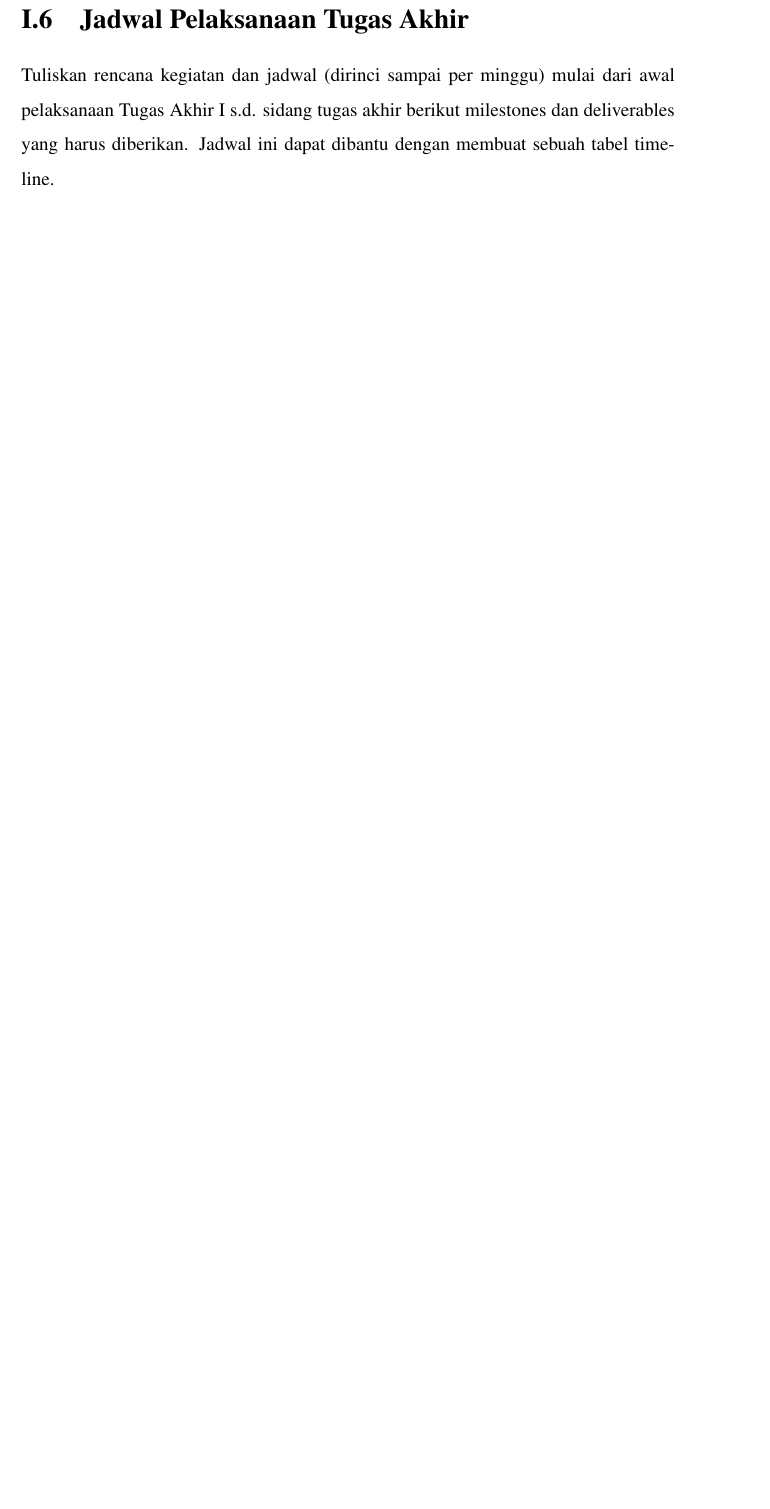
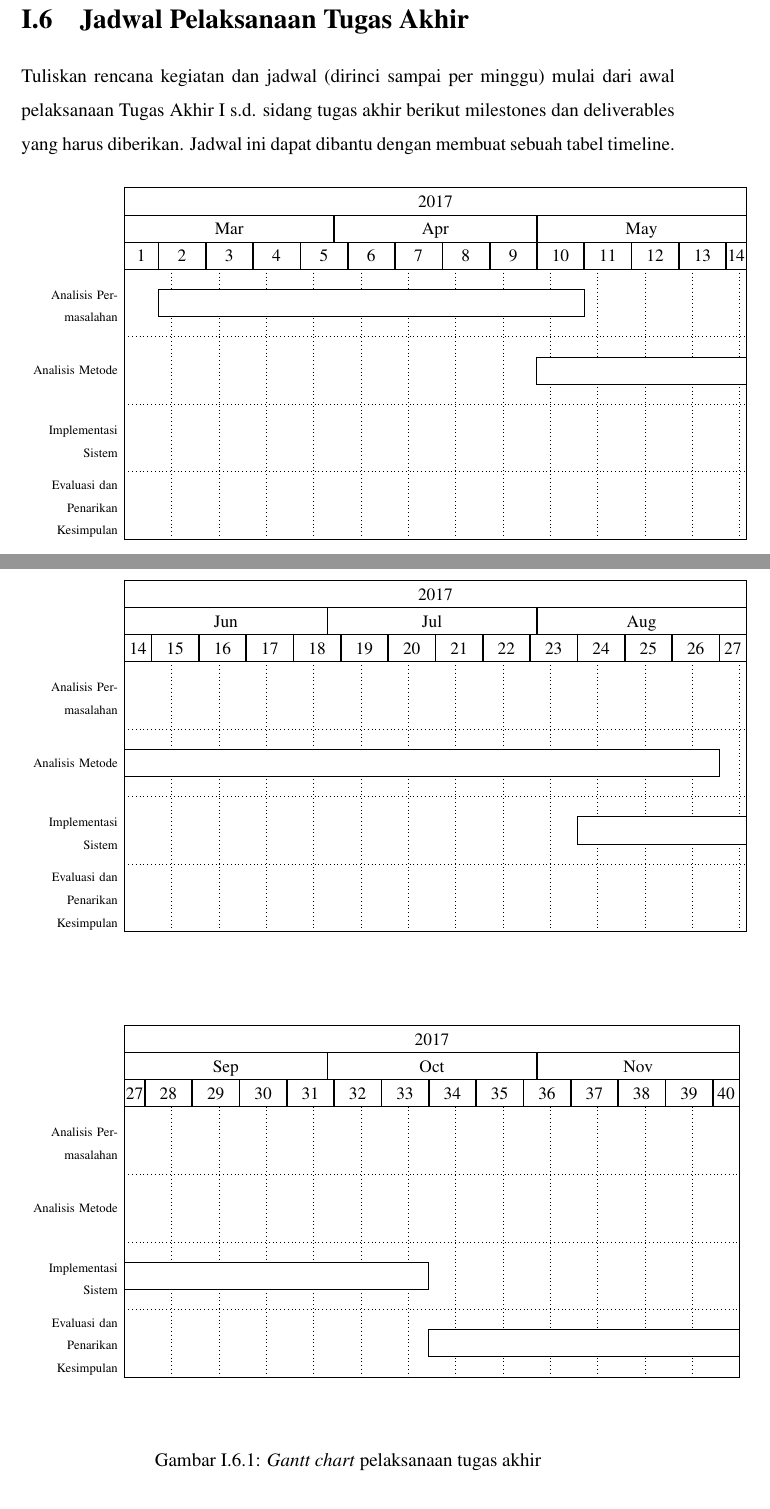
Before and after one commit to petrabarus/if-itb-latex, a LaTeX thesis (src/thesis.tex, which reads src/config/hyphenation.tex, src/config/if-itb-thesis.sty, src/gantt/chart.tex): part of page 11 of 26 before the commit and two parts of pages 12 and 13 of 31 after it, the two joined at a grey line, cut so that both start at the same text, the shorter picture padded with empty space. Compiled offline with pdfLaTeX.

Commit message:
Revisi I 14/04

```diff
--- a/src/config/hyphenation.tex
+++ b/src/config/hyphenation.tex
@@ -25,6 +25,7 @@
   %
   % B
 	%
+  ban-ding
 	be-be-ra-pa
 	ber-ge-rak
   %
@@ -86,7 +87,6 @@
   % P
 	%
   pe-ning-kat-an
-  per-ban-ding-an
   %
   % Q
 	%
@@ -102,6 +102,7 @@
   %
   % U
 	%
+  u-sul
   %
   % V
 	%
--- a/src/config/if-itb-thesis.sty
+++ b/src/config/if-itb-thesis.sty
@@ -18,17 +18,21 @@
 
 \usepackage{mathptmx}
 
-\usepackage[american]{babel}
+\usepackage[bahasa]{babel}
 \usepackage{csquotes}
 
 % Format citation
 \usepackage[backend=biber,style=apa,citestyle=authoryear]{biblatex}
-\DeclareLanguageMapping{american}{american-apa}
+\DeclareLanguageMapping{bahasa}{american-apa}
 \DeclareFieldFormat{apacase}{#1}
 
 \usepackage[utf8]{inputenc}
 \usepackage{graphicx}
 \usepackage{titling}
+\usepackage{multirow}
+\usepackage{pgfgantt}
+\usepackage{float}
+\usepackage{ragged2e}
 \usepackage{blindtext}
 \usepackage{sectsty}
 \usepackage{chngcntr}
--- /dev/null
+++ b/src/gantt/chart.tex
@@ -0,0 +1,12 @@
+\begin{figure}[H]
+\input{gantt/chart1.tex}
+\end{figure}
+
+\begin{figure}[H]
+\input{gantt/chart2.tex}
+\end{figure}
+
+\begin{figure}[H]
+\input{gantt/chart3.tex}
+\caption{\emph{Gantt chart} pelaksanaan tugas akhir}
+\end{figure}
--- /dev/null
+++ b/src/gantt/chart1.tex
@@ -0,0 +1,39 @@
+\begin{ganttchart}[
+  y unit title=0.6cm,
+  y unit chart=1.5cm,
+  x unit=1.5mm,
+  vgrid={*{6}{draw=none},dotted},
+  hgrid,
+  title label anchor/.style={below=-1.6ex},
+  title left shift=.05,
+  title right shift=-.05,
+  title height=1,
+  bar label node/.style={text width=2cm, align=right, font=\scriptsize\RaggedLeft, anchor=east},
+  incomplete/.style={fill=white},
+  progress label text={},
+  bar height=.4,
+  group right shift=0,
+  group top shift=0,
+  group height=.3,
+  group peaks height=.2,
+  time slot format=isodate,
+  time slot format/start date=2017-02-1
+]{2017-03-01}{2017-05-31}
+
+\ganttset{calendar week text=\currentweek}
+
+%labels
+\gantttitlecalendar{year, month=shortname, week=1} \\
+
+%tasks
+\ganttbar{Analisis Permasalahan}{2017-03-06}{2017-05-07} \\
+\ganttbar{Analisis Metode}{2017-05-01}{2017-05-31} \\
+\ganttbar{Implementasi Sistem}{2017-08-06}{2017-10-14} \\
+\ganttbar{Evaluasi dan Penarikan Kesimpulan}{2017-10-14}{2018-01-10}
+
+%relations
+% \ganttlink{elem0}{elem1} %
+% \ganttlink{elem1}{elem2} %
+% \ganttlink{elem2}{elem3} %
+
+\end{ganttchart}
--- /dev/null
+++ b/src/gantt/chart2.tex
@@ -0,0 +1,39 @@
+\begin{ganttchart}[
+  y unit title=0.6cm,
+  y unit chart=1.5cm,
+  x unit=1.5mm,
+  vgrid={*{6}{draw=none},dotted},
+  hgrid,
+  title label anchor/.style={below=-1.6ex},
+  title left shift=.05,
+  title right shift=-.05,
+  title height=1,
+  bar label node/.style={text width=2cm, align=right, font=\scriptsize\RaggedLeft, anchor=east},
+  incomplete/.style={fill=white},
+  progress label text={},
+  bar height=.4,
+  group right shift=0,
+  group top shift=0,
+  group height=.3,
+  group peaks height=.2,
+  time slot format=isodate,
+  time slot format/start date=2017-02-1
+]{2017-06-01}{2017-08-31}
+
+\ganttset{calendar week text=\currentweek}
+
+%labels
+\gantttitlecalendar{year, month=shortname, week=14} \\
+
+%tasks
+\ganttbar{Analisis Permasalahan}{2017-03-05}{2017-03-06} \\
+\ganttbar{Analisis Metode}{2017-06-01}{2017-08-27} \\
+\ganttbar{Implementasi Sistem}{2017-08-07}{2017-08-31} \\
+\ganttbar{Evaluasi dan Penarikan Kesimpulan}{2017-10-14}{2018-01-10}
+
+%relations
+% \ganttlink{elem0}{elem1} %
+% \ganttlink{elem1}{elem2} %
+% \ganttlink{elem2}{elem3} %
+
+\end{ganttchart}
--- /dev/null
+++ b/src/gantt/chart3.tex
@@ -0,0 +1,39 @@
+\begin{ganttchart}[
+  y unit title=0.6cm,
+  y unit chart=1.5cm,
+  x unit=1.5mm,
+  vgrid={*{6}{draw=none},dotted},
+  hgrid,
+  title label anchor/.style={below=-1.6ex},
+  title left shift=.05,
+  title right shift=-.05,
+  title height=1,
+  bar label node/.style={text width=2cm, align=right, font=\scriptsize\RaggedLeft, anchor=east},
+  incomplete/.style={fill=white},
+  progress label text={},
+  bar height=.4,
+  group right shift=0,
+  group top shift=0,
+  group height=.3,
+  group peaks height=.2,
+  time slot format=isodate,
+  time slot format/start date=2017-02-1
+]{2017-09-01}{2017-11-30}
+
+\ganttset{calendar week text=\currentweek}
+
+%labels
+\gantttitlecalendar{year, month=shortname, week=27} \\
+
+%tasks
+\ganttbar{Analisis Permasalahan}{2017-03-05}{2017-05-06} \\
+\ganttbar{Analisis Metode}{2017-04-30}{2017-06-19} \\
+\ganttbar{Implementasi Sistem}{2017-09-01}{2017-10-15} \\
+\ganttbar{Evaluasi dan Penarikan Kesimpulan}{2017-10-16}{2017-11-30}
+
+%relations
+% \ganttlink{elem0}{elem1} %
+% \ganttlink{elem1}{elem2} %
+% \ganttlink{elem2}{elem3} %
+
+\end{ganttchart}
```
Also changed, not shown: src/chapters/chapter-1.tex (+56 -26 lines), src/chapters/scheduletab.tex (added, +41 -0 lines), Makefile, README.md, src/Makefile (deleted), 2 other files.
